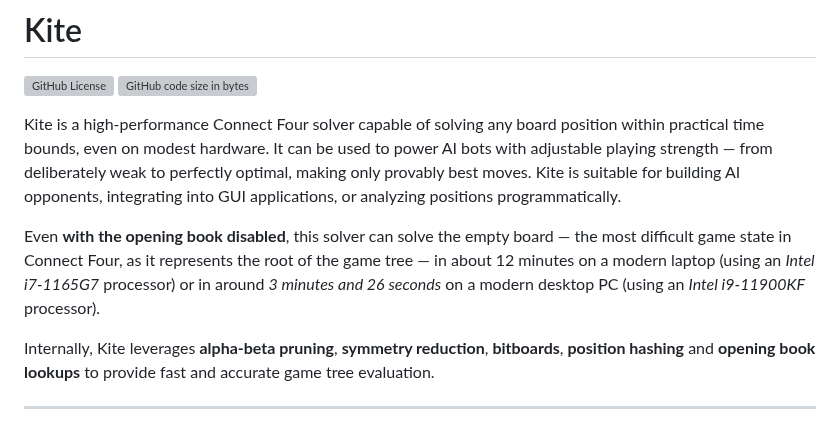
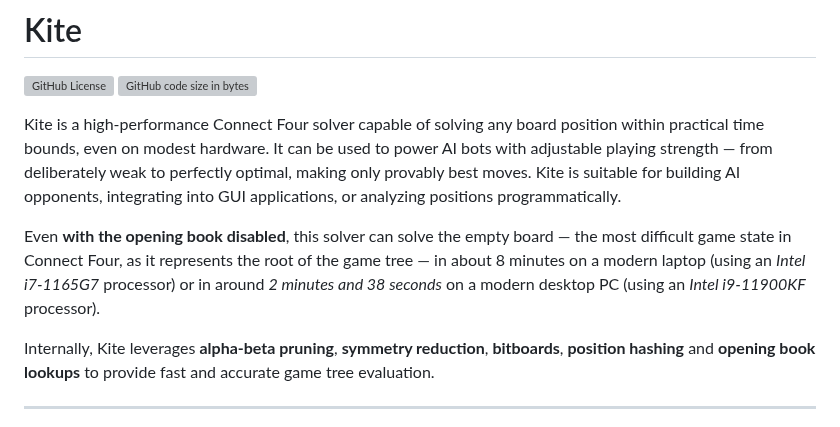
Before and after one commit to tristan852/kite, a Markdown page: README.md, the part around the change. Rendered like a GitHub page; grey boxes are pictures that could not be loaded.

```diff
--- a/README.md
+++ b/README.md
@@ -9,7 +9,7 @@
 
 Kite is a high-performance Connect Four solver capable of solving any board position within practical time bounds, even on modest hardware. It can be used to power AI bots with adjustable playing strength — from deliberately weak to perfectly optimal, making only provably best moves. Kite is suitable for building AI opponents, integrating into GUI applications, or analyzing positions programmatically.
 
-Even **with the opening book disabled**, this solver can solve the empty board — the most difficult game state in Connect Four, as it represents the root of the game tree — in about 12 minutes on a modern laptop (using an *Intel i7-1165G7* processor) or in around *3 minutes and 26 seconds* on a modern desktop PC (using an *Intel i9-11900KF* processor).
+Even **with the opening book disabled**, this solver can solve the empty board — the most difficult game state in Connect Four, as it represents the root of the game tree — in about 8 minutes on a modern laptop (using an *Intel i7-1165G7* processor) or in around *2 minutes and 38 seconds* on a modern desktop PC (using an *Intel i9-11900KF* processor).
 
 Internally, Kite leverages **alpha-beta pruning**, **symmetry reduction**, **bitboards**, **position hashing** and **opening book lookups** to provide fast and accurate game tree evaluation.
 
```
